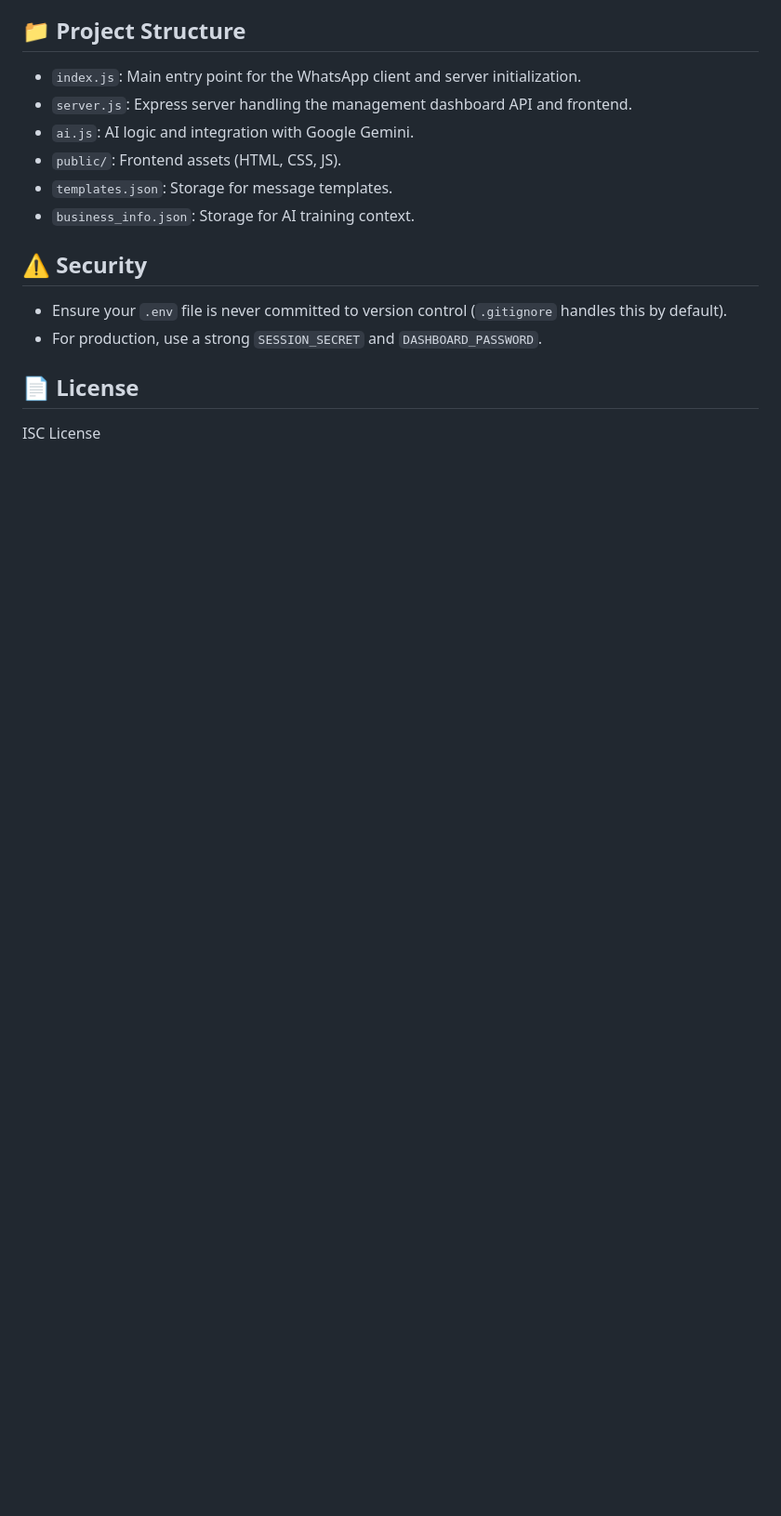
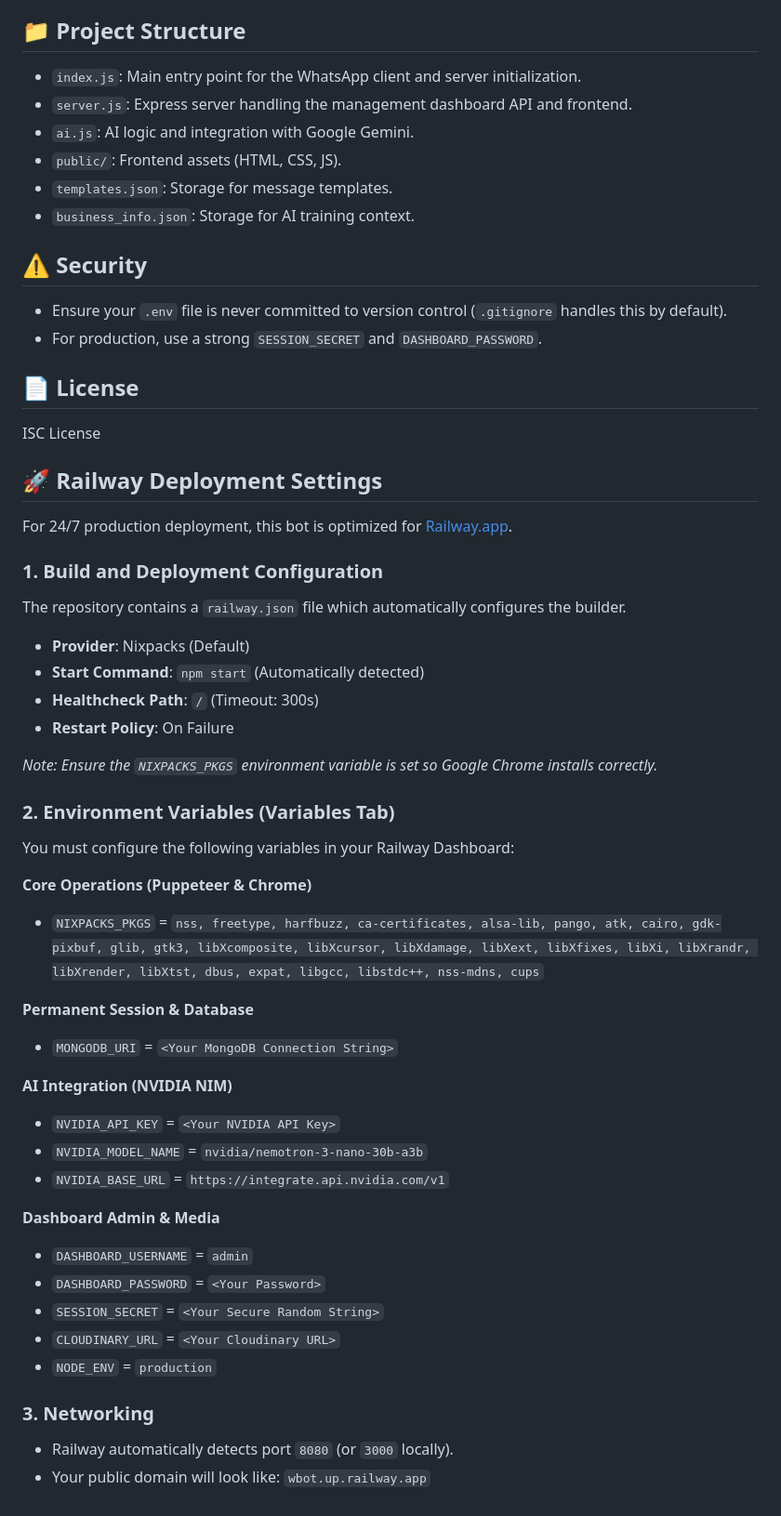
Before and after one commit to gopalsahu1699/whatsapp-bot, a Markdown page: whatsapp_bot/README.md, the part around the change. Shown at 93% size. Rendered like a GitHub page; blank space fills up the shorter version.

Commit message:
docs: Add comprehensive README.md detailing project features, setup, and deployment instructions.

```diff
--- a/whatsapp_bot/README.md
+++ b/whatsapp_bot/README.md
@@ -93,3 +93,41 @@ Update your business information (About Us, Products, FAQ, etc.) to train the AI
 ## 📄 License
 
 ISC License
+
+## 🚀 Railway Deployment Settings
+
+For 24/7 production deployment, this bot is optimized for [Railway.app](https://railway.app/).
+
+### 1. Build and Deployment Configuration
+The repository contains a `railway.json` file which automatically configures the builder.
+- **Provider**: Nixpacks (Default)
+- **Start Command**: `npm start` (Automatically detected)
+- **Healthcheck Path**: `/` (Timeout: 300s)
+- **Restart Policy**: On Failure
+
+*Note: Ensure the `NIXPACKS_PKGS` environment variable is set so Google Chrome installs correctly.*
+
+### 2. Environment Variables (Variables Tab)
+You must configure the following variables in your Railway Dashboard:
+
+**Core Operations (Puppeteer & Chrome)**
+- `NIXPACKS_PKGS` = `nss, freetype, harfbuzz, ca-certificates, alsa-lib, pango, atk, cairo, gdk-pixbuf, glib, gtk3, libXcomposite, libXcursor, libXdamage, libXext, libXfixes, libXi, libXrandr, libXrender, libXtst, dbus, expat, libgcc, libstdc++, nss-mdns, cups`
+
+**Permanent Session & Database**
+- `MONGODB_URI` = `<Your MongoDB Connection String>`
+
+**AI Integration (NVIDIA NIM)**
+- `NVIDIA_API_KEY` = `<Your NVIDIA API Key>`
+- `NVIDIA_MODEL_NAME` = `nvidia/nemotron-3-nano-30b-a3b`
+- `NVIDIA_BASE_URL` = `https://integrate.api.nvidia.com/v1`
+
+**Dashboard Admin & Media**
+- `DASHBOARD_USERNAME` = `admin`
+- `DASHBOARD_PASSWORD` = `<Your Password>`
+- `SESSION_SECRET` = `<Your Secure Random String>`
+- `CLOUDINARY_URL` = `<Your Cloudinary URL>`
+- `NODE_ENV` = `production`
+
+### 3. Networking
+- Railway automatically detects port `8080` (or `3000` locally).
+- Your public domain will look like: `wbot.up.railway.app`
```
